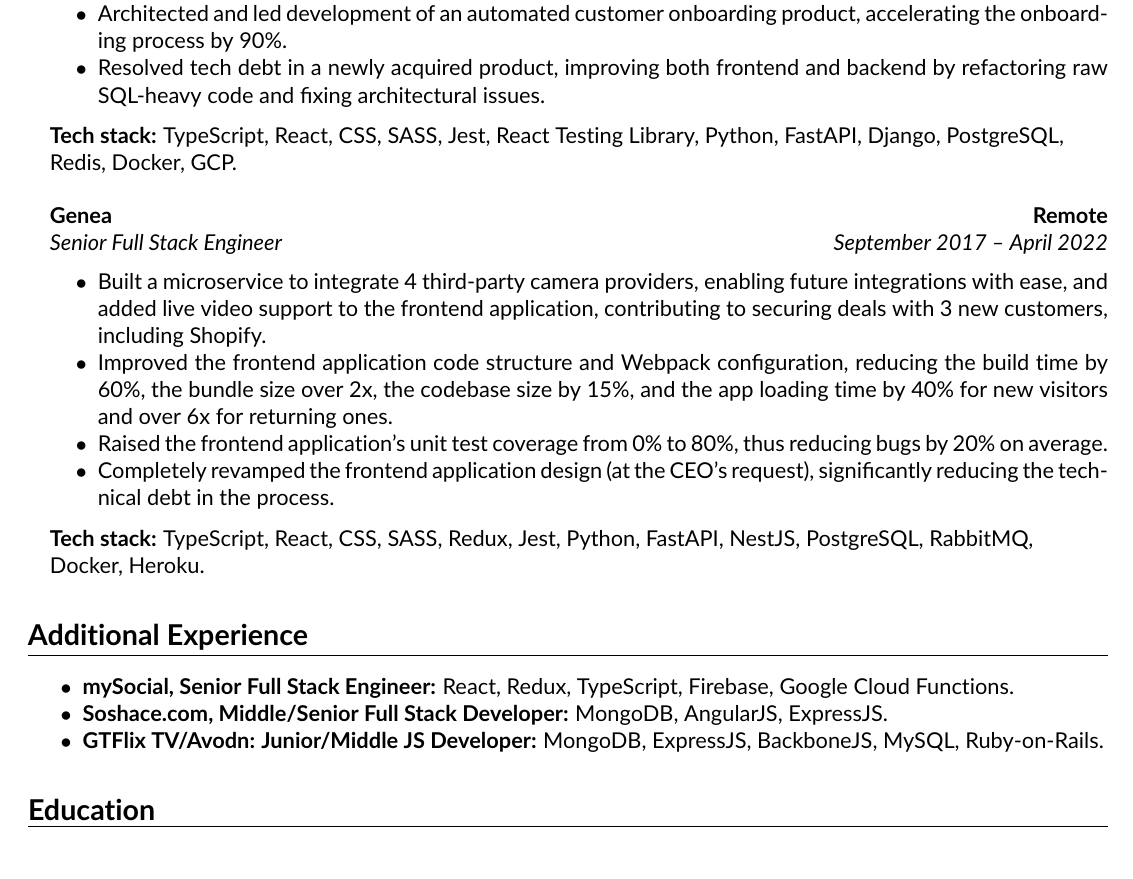
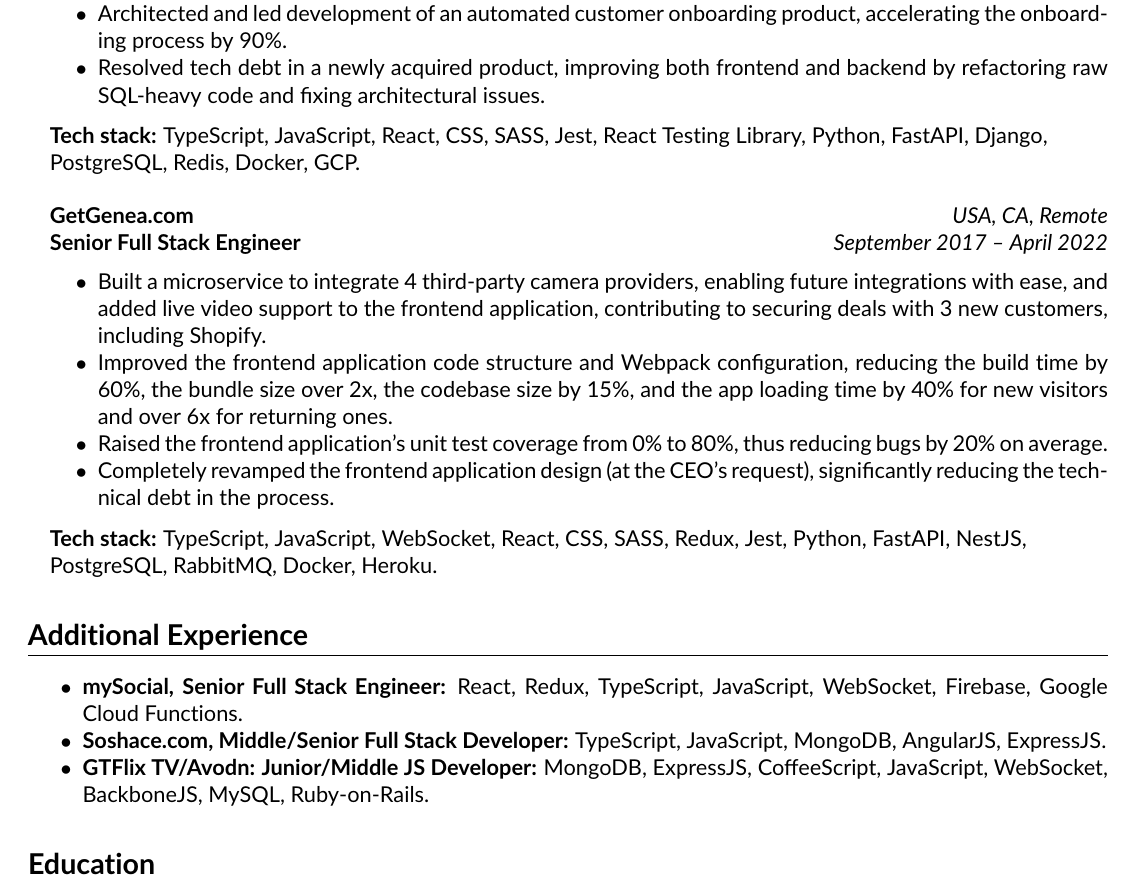
Before and after one commit to furagi/cv, a LaTeX CV (cv.tex): part of page 2 of 2, cut so that both start at the same text. Compiled offline with pdfLaTeX.

Commit message:
added locations of the companies and websocket/javascript mentions

```diff
--- a/cv.tex
+++ b/cv.tex
@@ -127,14 +127,14 @@ Results-driven lead full stack software engineer with 10+ years of experience in
 		\end{itemize*}
 		\vspace{-1em}
 		\begin{flushleft}
-			{\textbf{Tech stack:}} TypeScript, React, CSS, SASS, Jest, React Testing Library, Python, FastAPI, Django, PostgreSQL, Redis, Docker, GCP.
+			{\textbf{Tech stack:}} TypeScript, JavaScript, React, CSS, SASS, Jest, React Testing Library, Python, FastAPI, Django, PostgreSQL, Redis, Docker, GCP.
 		\end{flushleft}
 		\item
 		\headerrow
-		{\textbf{Genea}}
-		{\textbf{Remote}}
+		{\textbf{GetGenea.com}}
+		{\emph{USA, CA, Remote}}
 		\headerrow
-		{\emph{Senior Full Stack Engineer}}
+		{\textbf{Senior Full Stack Engineer}}
 		{\emph{September 2017 -- April 2022}}
 		\begin{itemize*}
 			\item Built a microservice to integrate 4 third-party camera providers, enabling future integrations with ease, and added live video support to the frontend application, contributing to securing deals with 3 new customers, including Shopify.
@@ -144,7 +144,7 @@ Results-driven lead full stack software engineer with 10+ years of experience in
 		\end{itemize*}
 		\vspace{-1em}
 		\begin{flushleft}
-			{\textbf{Tech stack:}} TypeScript, React, CSS, SASS, Redux, Jest, Python, FastAPI, NestJS, PostgreSQL, RabbitMQ, Docker, Heroku.
+			{\textbf{Tech stack:}} TypeScript, JavaScript, WebSocket, React, CSS, SASS, Redux, Jest, Python, FastAPI, NestJS, PostgreSQL, RabbitMQ, Docker, Heroku.
 		\end{flushleft}
 \end{itemize}
 
@@ -158,9 +158,9 @@ Results-driven lead full stack software engineer with 10+ years of experience in
 \hrule
 \vspace{1em}
 \begin{itemize*}
-	\item \textbf{mySocial, Senior Full Stack Engineer:} React, Redux, TypeScript, Firebase, Google Cloud Functions.
-	\item \textbf{Soshace.com, Middle/Senior Full Stack Developer:} MongoDB, AngularJS, ExpressJS.
-	\item \textbf{GTFlix TV/Avodn: Junior/Middle JS Developer:} MongoDB, ExpressJS, BackboneJS, MySQL, Ruby-on-Rails.
+	\item \textbf{mySocial, Senior Full Stack Engineer:} React, Redux, TypeScript, JavaScript, WebSocket, Firebase, Google Cloud Functions.
+	\item \textbf{Soshace.com, Middle/Senior Full Stack Developer:} TypeScript, JavaScript, MongoDB, AngularJS, ExpressJS.
+	\item \textbf{GTFlix TV/Avodn: Junior/Middle JS Developer:} MongoDB, ExpressJS, CoffeeScript, JavaScript, WebSocket, BackboneJS, MySQL, Ruby-on-Rails.
 \end{itemize*}
 
 %====================================== Education ======================================
```
Also changed, not shown: cv-1.png, cv-2.png, cv.pdf, cv.tex (14 more changed lines).
